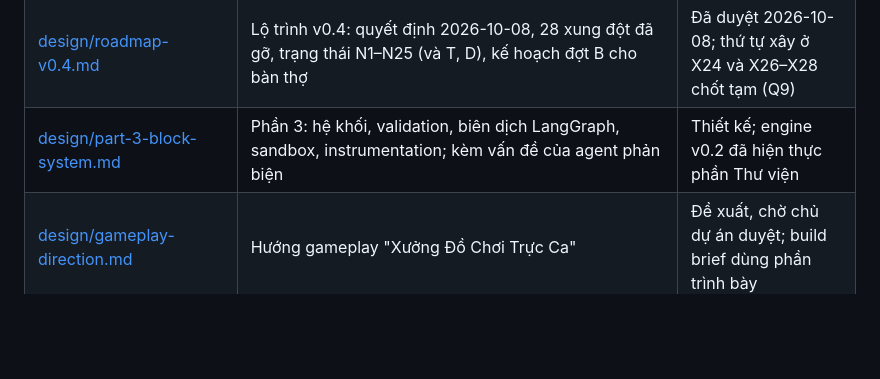
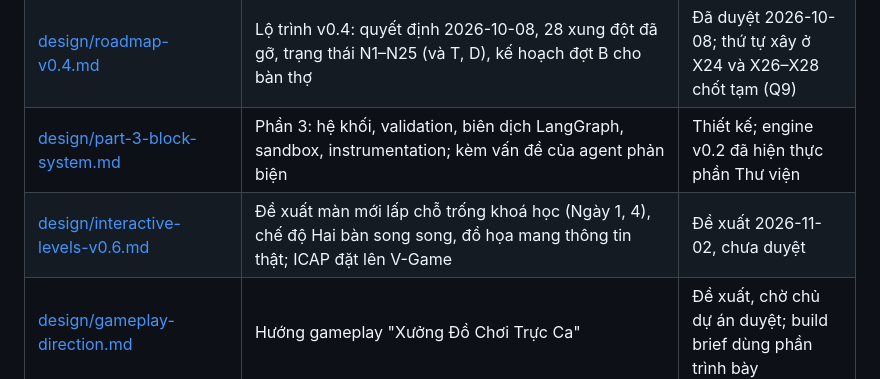
Before and after one commit to Tai-TZ/v-game, a Markdown page: docs/README.md, the part around the change. Drawn GitHub-style; blank space fills up the shorter version.

```diff
--- a/docs/README.md
+++ b/docs/README.md
@@ -9,6 +9,7 @@ V-Game là game web giáo dục cho chương trình AI 20K. Người chơi lắp
 | [specs/2026-10-07-v-game-design.md](specs/2026-10-07-v-game-design.md) | Đặc tả tổng hợp: mục tiêu, người dùng, lộ trình, vòng chơi, cơ chế học/ôn/brainstorm, luật thưởng, quỹ chạy thật, kiến trúc, hiệu năng, bảo mật, theme packs, phạm vi, quyết định | Đã duyệt phần lớn; sửa 2026-10-08; có mục chờ quyết |
 | [design/roadmap-v0.4.md](design/roadmap-v0.4.md) | Lộ trình v0.4: quyết định 2026-10-08, 28 xung đột đã gỡ, trạng thái N1–N25 (và T, D), kế hoạch đợt B cho bàn thợ | Đã duyệt 2026-10-08; thứ tự xây ở X24 và X26–X28 chốt tạm (Q9) |
 | [design/part-3-block-system.md](design/part-3-block-system.md) | Phần 3: hệ khối, validation, biên dịch LangGraph, sandbox, instrumentation; kèm vấn đề của agent phản biện | Thiết kế; engine v0.2 đã hiện thực phần Thư viện |
+| [design/interactive-levels-v0.6.md](design/interactive-levels-v0.6.md) | Đề xuất màn mới lấp chỗ trống khoá học (Ngày 1, 4), chế độ Hai bàn song song, đồ họa mang thông tin thật; ICAP đặt lên V-Game | Đề xuất 2026-11-02, chưa duyệt |
 | [design/gameplay-direction.md](design/gameplay-direction.md) | Hướng gameplay "Xưởng Đồ Chơi Trực Ca" | Đề xuất, chờ chủ dự án duyệt; build brief dùng phần trình bày |
 | [design/build-brief-v0.1.md](design/build-brief-v0.1.md) | Brief lát cắt dọc Thư viện: quyết định D1–D7, neo nội dung, ngân sách, nghiệm thu | Đang dùng |
 | [design/engine-v0.2.md](design/engine-v0.2.md) | Engine khu Thư viện: model Gemini và chuỗi dự phòng, chỉ mục, chấm, SSE, `DailyCap`, replay cache | Đã xây |
```
Also changed, not shown: docs/design/interactive-levels-v0.6.md (added, +107 -0 lines).
